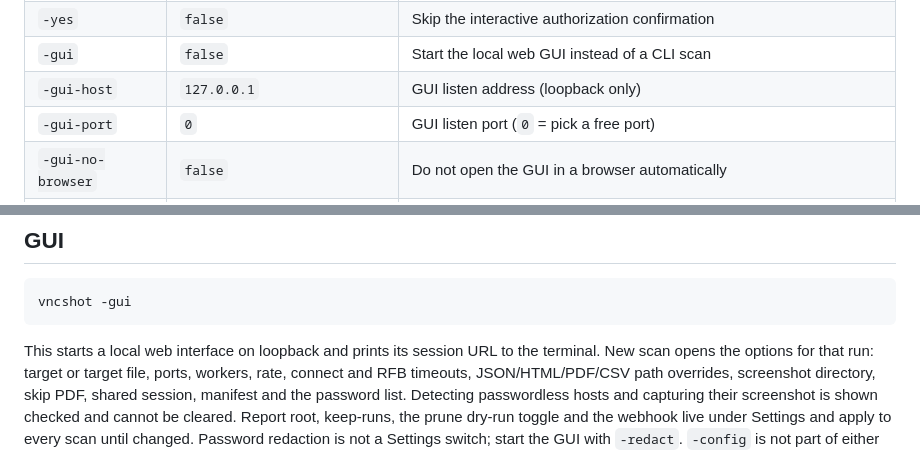
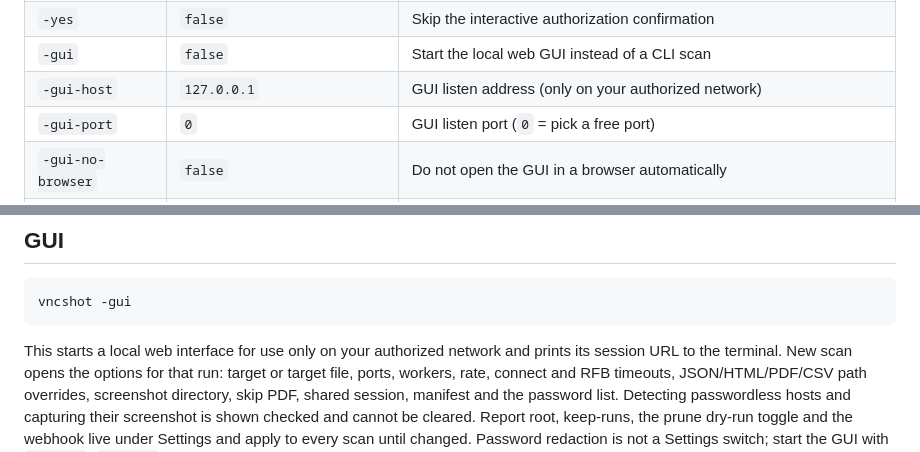
Before and after one commit to cumakurt/vncshot, a Markdown page: README.md, 2 parts joined by grey strips. Rendered like a GitHub page.

````diff
--- a/README.md
+++ b/README.md
@@ -351,7 +351,7 @@ highlights insecure counts and then lists the report files.*
 | `-no-password-check` | `false` | Do not attempt any password. Passwordless hosts are still detected and screenshotted |
 | `-yes` | `false` | Skip the interactive authorization confirmation |
 | `-gui` | `false` | Start the local web GUI instead of a CLI scan |
-| `-gui-host` | `127.0.0.1` | GUI listen address (loopback only) |
+| `-gui-host` | `127.0.0.1` | GUI listen address (only on your authorized network) |
 | `-gui-port` | `0` | GUI listen port (`0` = pick a free port) |
 | `-gui-no-browser` | `false` | Do not open the GUI in a browser automatically |
 | `-proxy` | | SOCKS5 proxy for every probe, `socks5://` (local resolution) or `socks5h://` (proxy resolves); default port 1080 |
@@ -702,7 +702,7 @@ in-flight probes abort and the partial results are still written.
 vncshot -gui
 ```
 
-This starts a local web interface on loopback and prints its session URL to
+This starts a local web interface for use only on your authorized network and prints its session URL to
 the terminal. New scan opens the options for that run: target or target file,
 ports, workers, rate, connect and RFB timeouts, JSON/HTML/PDF/CSV path
 overrides, screenshot directory, skip PDF, shared session, manifest and the
````
Also changed, not shown: other parts of README.md (+5 -3 lines), README.tr.md (+7 -5 lines), docs/screenshots/gui-dashboard.png, docs/screenshots/gui-findings.png, 4 other files.
